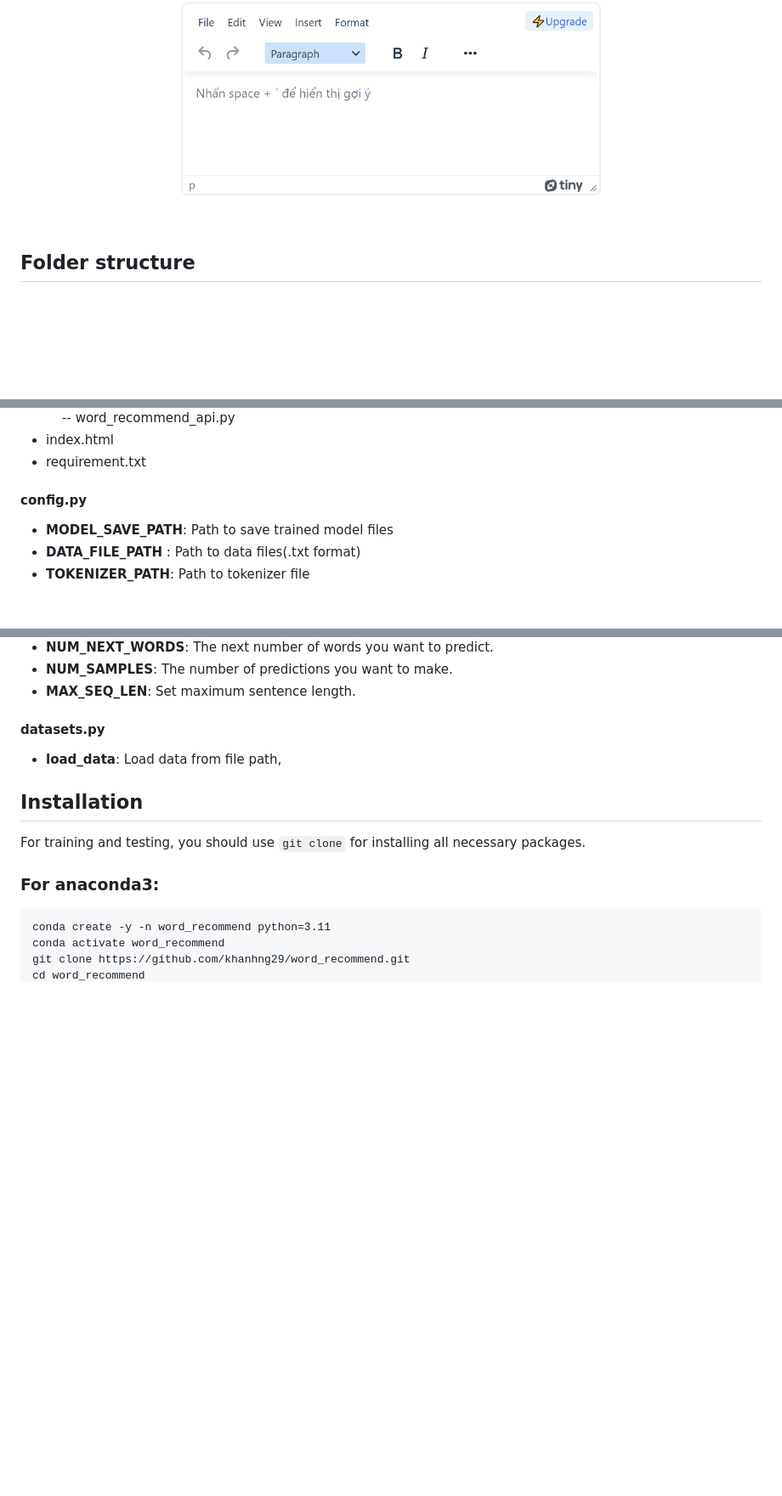
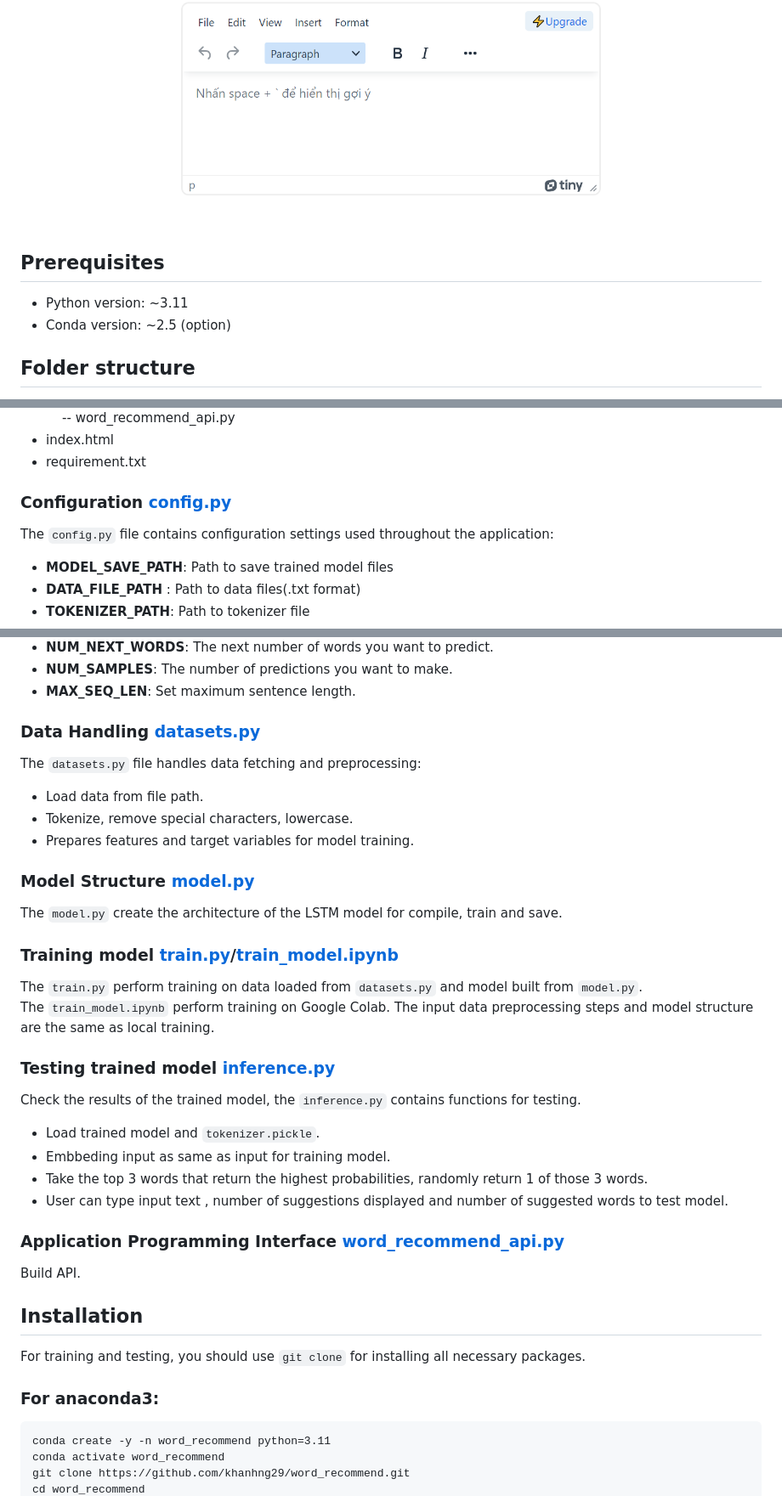
Before and after one commit to khanhng29/word_recommend, a Markdown page: README.md, 3 parts joined by grey strips. Shown at 85% size. Drawn GitHub-style; blank space fills up the shorter version.

````diff
--- a/README.md
+++ b/README.md
@@ -8,6 +9,9 @@ Word recommendation system is a system that supports real-time text suggestions.
 </p>
 <br>
 
+## Prerequisites
+- Python version: ~3.11
+- Conda version: ~2.5 (option)
 
 ## Folder structure
 - data <br>
@@ -28,7 +32,8 @@ Word recommendation system is a system that supports real-time text suggestions.
 - index.html <br>
 - requirement.txt <br>
 
-#### config.py
+### Configuration [config.py](src/config.py)
+The ```config.py``` file contains configuration settings used throughout the application:
 - **MODEL_SAVE_PATH**: Path to save trained model files<br>
 - **DATA_FILE_PATH** : Path to data files(.txt format)<br>
 - **TOKENIZER_PATH**: Path to tokenizer file <br>
@@ -41,10 +46,28 @@ Word recommendation system is a system that supports real-time text suggestions.
 - **NUM_SAMPLES**: The number of predictions you want to make. <br>
 - **MAX_SEQ_LEN**: Set maximum sentence length. <br>
 
-#### datasets.py
-- **load_data**: Load data from file path,
+### Data Handling [datasets.py](src/datasets.py)
+The ```datasets.py``` file handles data fetching and preprocessing:
+- Load data from file path.
+- Tokenize, remove special characters, lowercase.
+- Prepares features and target variables for model training.
 
+### Model Structure [model.py](src/model.py)
+The ```model.py``` create the architecture of the LSTM model for compile, train and save.
 
+### Training model [train.py](src/train.py)/[train_model.ipynb](src/train_model.ipynb)
+The ```train.py``` perform training on data loaded from ```datasets.py``` and model built from ```model.py```.<br>
+The ```train_model.ipynb``` perform training on Google Colab. The input data preprocessing steps and model structure are the same as local training.
+
+### Testing trained model [inference.py](src/inference.py)
+Check the results of the trained model, the  ```inference.py``` contains functions for testing.<br>
+- Load trained model and ```tokenizer.pickle```.
+- Embbeding input as same as input for training model.
+- Take the top 3 words that return the highest probabilities, randomly return 1 of those 3 words.
+- User can type input text , number of suggestions displayed and number of suggested words to test model.
+
+### Application Programming Interface [word_recommend_api.py](src/word_recommend_api.py)
+Build API.
 ## Installation
 For training and testing, you should use ```git clone``` for
 installing all necessary packages.
````
Also changed, not shown: other parts of README.md (+1 -0 lines).
